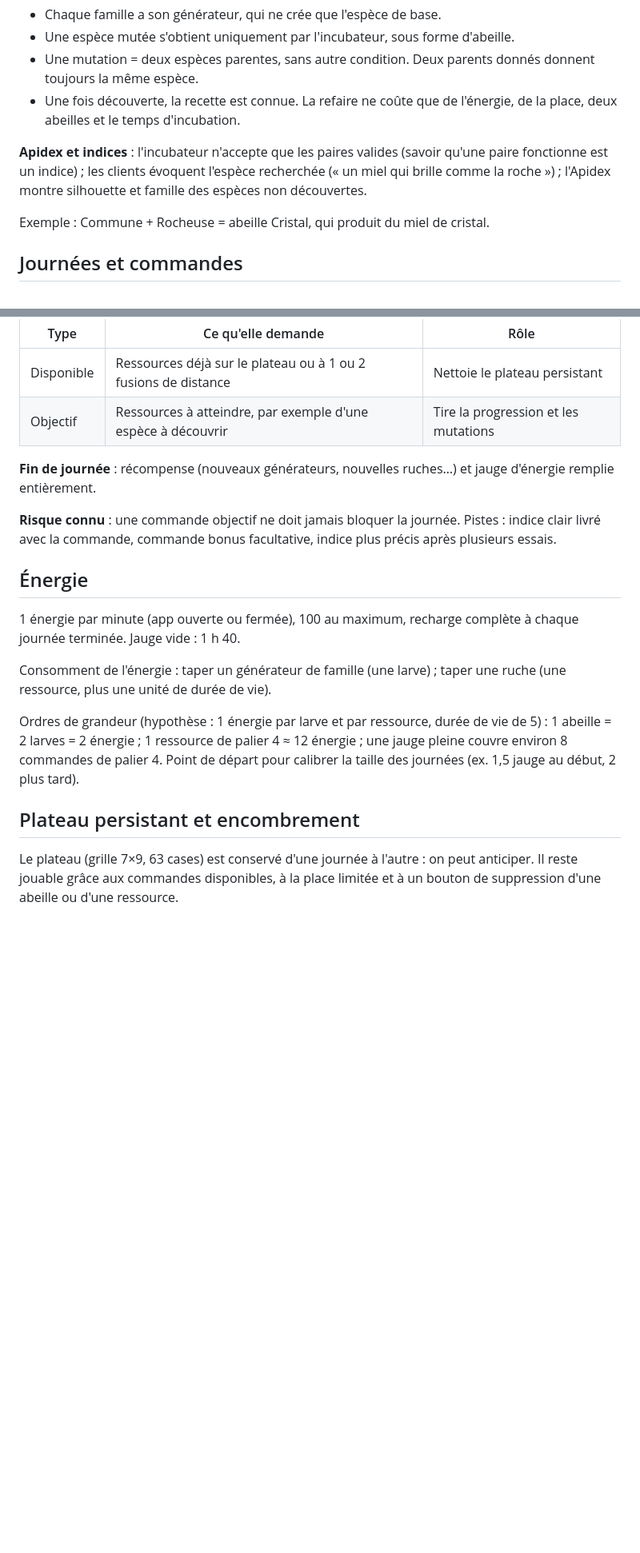
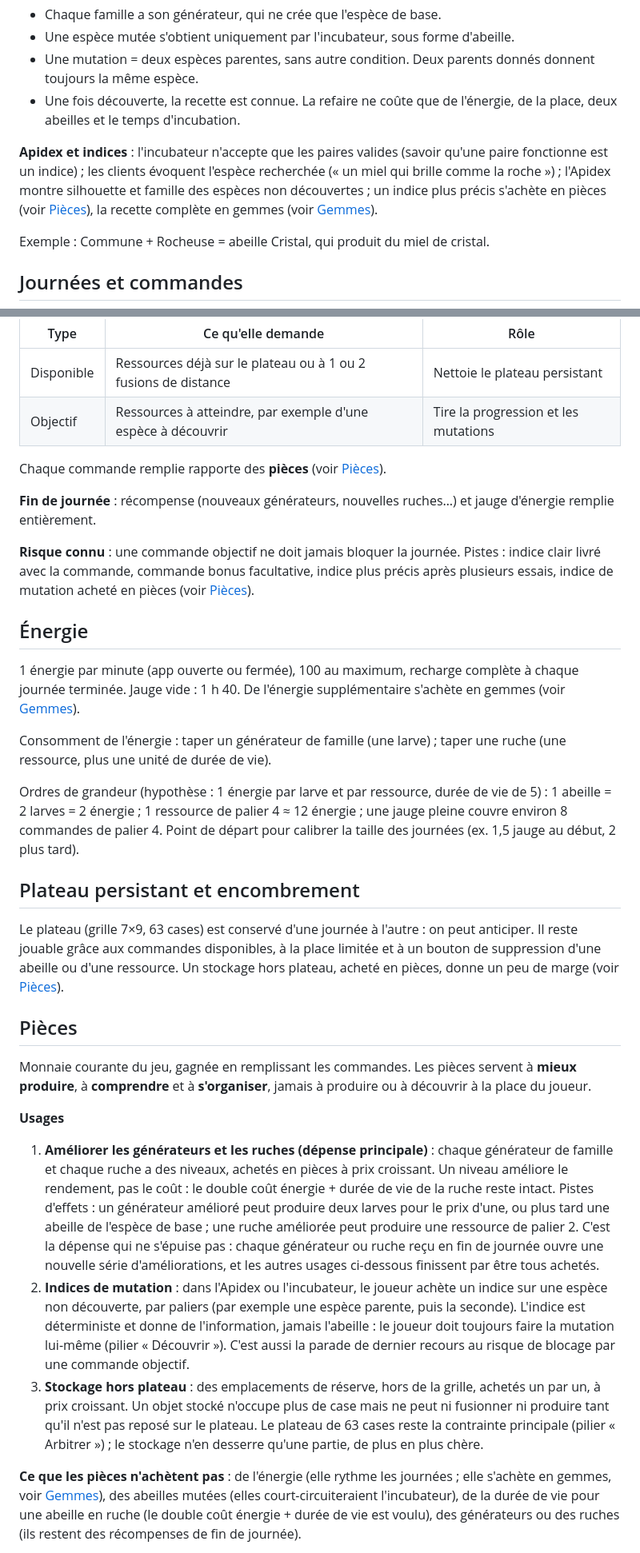
Before and after one commit to Nolat/apiary, a Markdown page: docs/DESIGN.md, 2 parts joined by grey strips. Shown at 80% size. GitHub-like rendering; blank space fills up the shorter version.

```diff
--- a/docs/DESIGN.md
+++ b/docs/DESIGN.md
@@ -59,7 +59,7 @@ Les espèces mutées ne sortent d'aucun générateur au départ : pour en produi
 - Une mutation = deux espèces parentes, sans autre condition. Deux parents donnés donnent toujours la même espèce.
 - Une fois découverte, la recette est connue. La refaire ne coûte que de l'énergie, de la place, deux abeilles et le temps d'incubation.
 
-**Apidex et indices** : l'incubateur n'accepte que les paires valides (savoir qu'une paire fonctionne est un indice) ; les clients évoquent l'espèce recherchée (« un miel qui brille comme la roche ») ; l'Apidex montre silhouette et famille des espèces non découvertes.
+**Apidex et indices** : l'incubateur n'accepte que les paires valides (savoir qu'une paire fonctionne est un indice) ; les clients évoquent l'espèce recherchée (« un miel qui brille comme la roche ») ; l'Apidex montre silhouette et famille des espèces non découvertes ; un indice plus précis s'achète en pièces (voir [Pièces](#pièces)), la recette complète en gemmes (voir [Gemmes](#gemmes)).
 
 Exemple : Commune + Rocheuse = abeille Cristal, qui produit du miel de cristal.
 
@@ -72,13 +72,15 @@ Le jeu avance par journées : on en termine une en remplissant toutes ses comman
 | Disponible | Ressources déjà sur le plateau ou à 1 ou 2 fusions de distance | Nettoie le plateau persistant        |
 | Objectif   | Ressources à atteindre, par exemple d'une espèce à découvrir   | Tire la progression et les mutations |
 
+Chaque commande remplie rapporte des **pièces** (voir [Pièces](#pièces)).
+
 **Fin de journée** : récompense (nouveaux générateurs, nouvelles ruches…) et jauge d'énergie remplie entièrement.
 
-**Risque connu** : une commande objectif ne doit jamais bloquer la journée. Pistes : indice clair livré avec la commande, commande bonus facultative, indice plus précis après plusieurs essais.
+**Risque connu** : une commande objectif ne doit jamais bloquer la journée. Pistes : indice clair livré avec la commande, commande bonus facultative, indice plus précis après plusieurs essais, indice de mutation acheté en pièces (voir [Pièces](#pièces)).
 
 ## Énergie
 
-1 énergie par minute (app ouverte ou fermée), 100 au maximum, recharge complète à chaque journée terminée. Jauge vide : 1 h 40.
+1 énergie par minute (app ouverte ou fermée), 100 au maximum, recharge complète à chaque journée terminée. Jauge vide : 1 h 40. De l'énergie supplémentaire s'achète en gemmes (voir [Gemmes](#gemmes)).
 
 Consomment de l'énergie : taper un générateur de famille (une larve) ; taper une ruche (une ressource, plus une unité de durée de vie).
 
@@ -86,4 +88,17 @@ Ordres de grandeur (hypothèse : 1 énergie par larve et par ressource, durée d
 
 ## Plateau persistant et encombrement
 
-Le plateau (grille 7×9, 63 cases) est conservé d'une journée à l'autre : on peut anticiper. Il reste jouable grâce aux commandes disponibles, à la place limitée et à un bouton de suppression d'une abeille ou d'une ressource.
+Le plateau (grille 7×9, 63 cases) est conservé d'une journée à l'autre : on peut anticiper. Il reste jouable grâce aux commandes disponibles, à la place limitée et à un bouton de suppression d'une abeille ou d'une ressource. Un stockage hors plateau, acheté en pièces, donne un peu de marge (voir [Pièces](#pièces)).
+
+## Pièces
+
+Monnaie courante du jeu, gagnée en remplissant les commandes. Les pièces servent à **mieux produire**, à **comprendre** et à **s'organiser**, jamais à produire ou à découvrir à la place du joueur.
+
+**Usages**
+
+1. **Améliorer les générateurs et les ruches (dépense principale)** : chaque générateur de famille et chaque ruche a des niveaux, achetés en pièces à prix croissant. Un niveau améliore le rendement, pas le coût : le double coût énergie + durée de vie de la ruche reste intact. Pistes d'effets : un générateur amélioré peut produire deux larves pour le prix d'une, ou plus tard une abeille de l'espèce de base ; une ruche améliorée peut produire une ressource de palier 2. C'est la dépense qui ne s'épuise pas : chaque générateur ou ruche reçu en fin de journée ouvre une nouvelle série d'améliorations, et les autres usages ci-dessous finissent par être tous achetés.
+2. **Indices de mutation** : dans l'Apidex ou l'incubateur, le joueur achète un indice sur une espèce non découverte, par paliers (par exemple une espèce parente, puis la seconde). L'indice est déterministe et donne de l'information, jamais l'abeille : le joueur doit toujours faire la mutation lui-même (pilier « Découvrir »). C'est aussi la parade de dernier recours au risque de blocage par une commande objectif.
+3. **Stockage hors plateau** : des emplacements de réserve, hors de la grille, achetés un par un, à prix croissant. Un objet stocké n'occupe plus de case mais ne peut ni fusionner ni produire tant qu'il n'est pas reposé sur le plateau. Le plateau de 63 cases reste la contrainte principale (pilier « Arbitrer ») ; le stockage n'en desserre qu'une partie, de plus en plus chère.
+
+**Ce que les pièces n'achètent pas** : de l'énergie (elle rythme les journées ; elle s'achète en gemmes, voir [Gemmes](#gemmes)), des abeilles mutées (elles court-circuiteraient l'incubateur), de la durée de vie pour une abeille en ruche (le double coût énergie + durée de vie est voulu), des générateurs ou des ruches (ils restent des récompenses de fin de journée).
+
```
Also changed, not shown: other parts of docs/DESIGN.md (+29 -2 lines).
